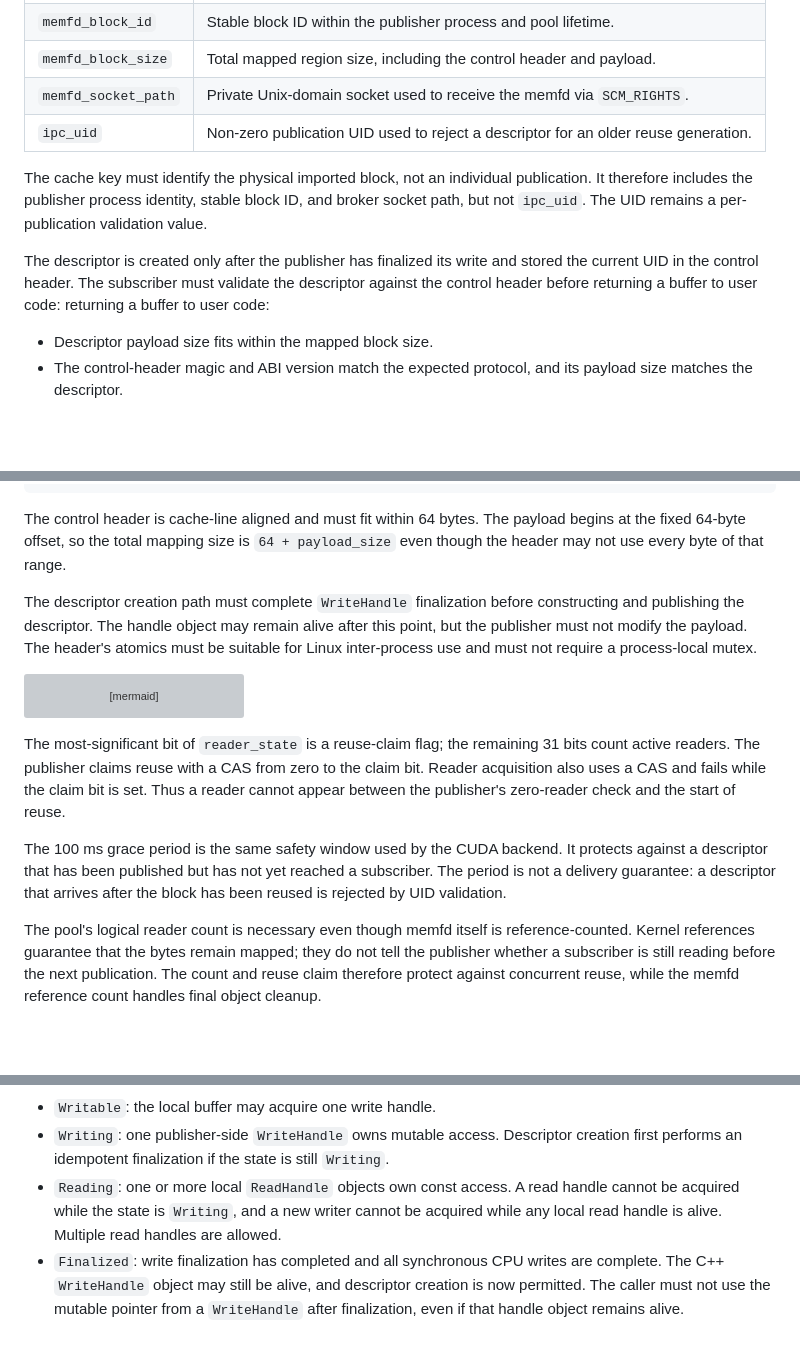
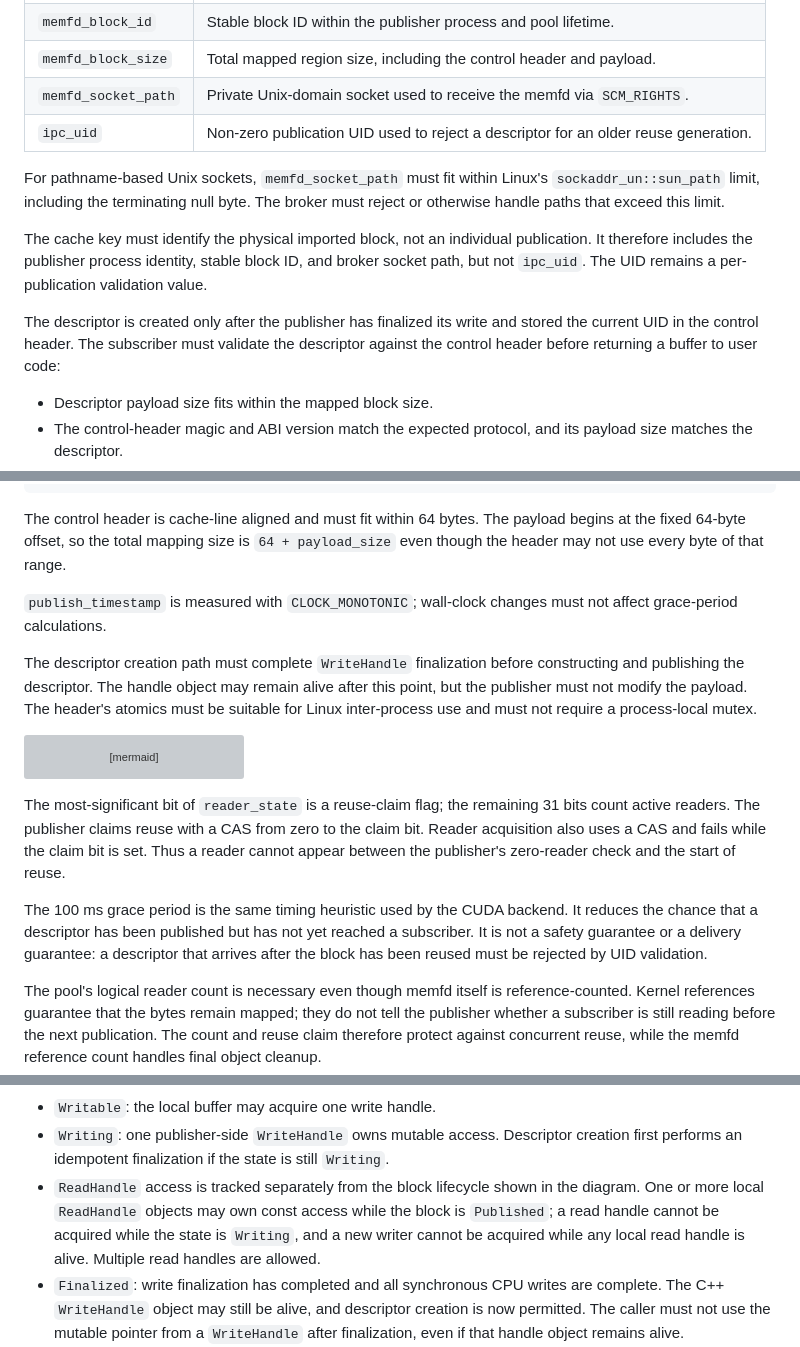
Before and after one commit to dskkato/memfd_buffer_backend, a Markdown page: docs/memfd_buffer_backend_design.md, 3 parts joined by grey strips. GitHub-like rendering; blank space fills up the shorter version; grey boxes are pictures that could not be loaded.

Commit message:
Clarify memfd socket path limitations and grace period behavior in design documentation

```diff
--- a/docs/memfd_buffer_backend_design.md
+++ b/docs/memfd_buffer_backend_design.md
@@ -146,6 +146,10 @@ the broker socket.
 | `memfd_socket_path` | Private Unix-domain socket used to receive the memfd via `SCM_RIGHTS`. |
 | `ipc_uid` | Non-zero publication UID used to reject a descriptor for an older reuse generation. |
 
+For pathname-based Unix sockets, `memfd_socket_path` must fit within Linux's
+`sockaddr_un::sun_path` limit, including the terminating null byte. The broker
+must reject or otherwise handle paths that exceed this limit.
+
 The cache key must identify the physical imported block, not an individual
 publication. It therefore includes the publisher process identity, stable
 block ID, and broker socket path, but not `ipc_uid`. The UID remains a
@@ -154,7 +158,6 @@ per-publication validation value.
 The descriptor is created only after the publisher has finalized its write and
 stored the current UID in the control header. The subscriber must validate the
 descriptor against the control header before returning a buffer to user code:
-returning a buffer to user code:
 
 - Descriptor payload size fits within the mapped block size.
 - The control-header magic and ABI version match the expected protocol, and its
@@ -231,6 +234,9 @@ payload begins at the fixed 64-byte offset, so the total mapping size is
 `64 + payload_size` even though the header may not use every byte of that
 range.
 
+`publish_timestamp` is measured with `CLOCK_MONOTONIC`; wall-clock changes must
+not affect grace-period calculations.
+
 The descriptor creation path must complete `WriteHandle` finalization before
 constructing and publishing the descriptor. The handle object may remain alive
 after this point, but the publisher must not modify the payload. The header's
@@ -257,10 +263,11 @@ to the claim bit. Reader acquisition also uses a CAS and fails while the claim
 bit is set. Thus a reader cannot appear between the publisher's zero-reader
 check and the start of reuse.
 
-The 100 ms grace period is the same safety window used by the CUDA backend.
-It protects against a descriptor that has been published but has not yet
-reached a subscriber. The period is not a delivery guarantee: a descriptor
-that arrives after the block has been reused is rejected by UID validation.
+The 100 ms grace period is the same timing heuristic used by the CUDA backend.
+It reduces the chance that a descriptor has been published but has not yet
+reached a subscriber. It is not a safety guarantee or a delivery guarantee: a
+descriptor that arrives after the block has been reused must be rejected by UID
+validation.
 
 The pool's logical reader count is necessary even though memfd itself is
 reference-counted. Kernel references guarantee that the bytes remain mapped;
@@ -300,10 +308,11 @@ The states have the following meaning:
 - `Writing`: one publisher-side `WriteHandle` owns mutable access. Descriptor
   creation first performs an idempotent finalization if the state is still
   `Writing`.
-- `Reading`: one or more local `ReadHandle` objects own const access. A read
-  handle cannot be acquired while the state is `Writing`, and a new writer
-  cannot be acquired while any local read handle is alive. Multiple read
-  handles are allowed.
+- `ReadHandle` access is tracked separately from the block lifecycle shown in
+  the diagram. One or more local `ReadHandle` objects may own const access
+  while the block is `Published`; a read handle cannot be acquired while the
+  state is `Writing`, and a new writer cannot be acquired while any local read
+  handle is alive. Multiple read handles are allowed.
 - `Finalized`: write finalization has completed and all synchronous CPU writes
   are complete. The C++ `WriteHandle` object may still be alive, and descriptor
   creation is now permitted. The caller must not use the mutable pointer from
```
Also changed, not shown: other parts of docs/memfd_buffer_backend_design.md (+1 -0 lines).
